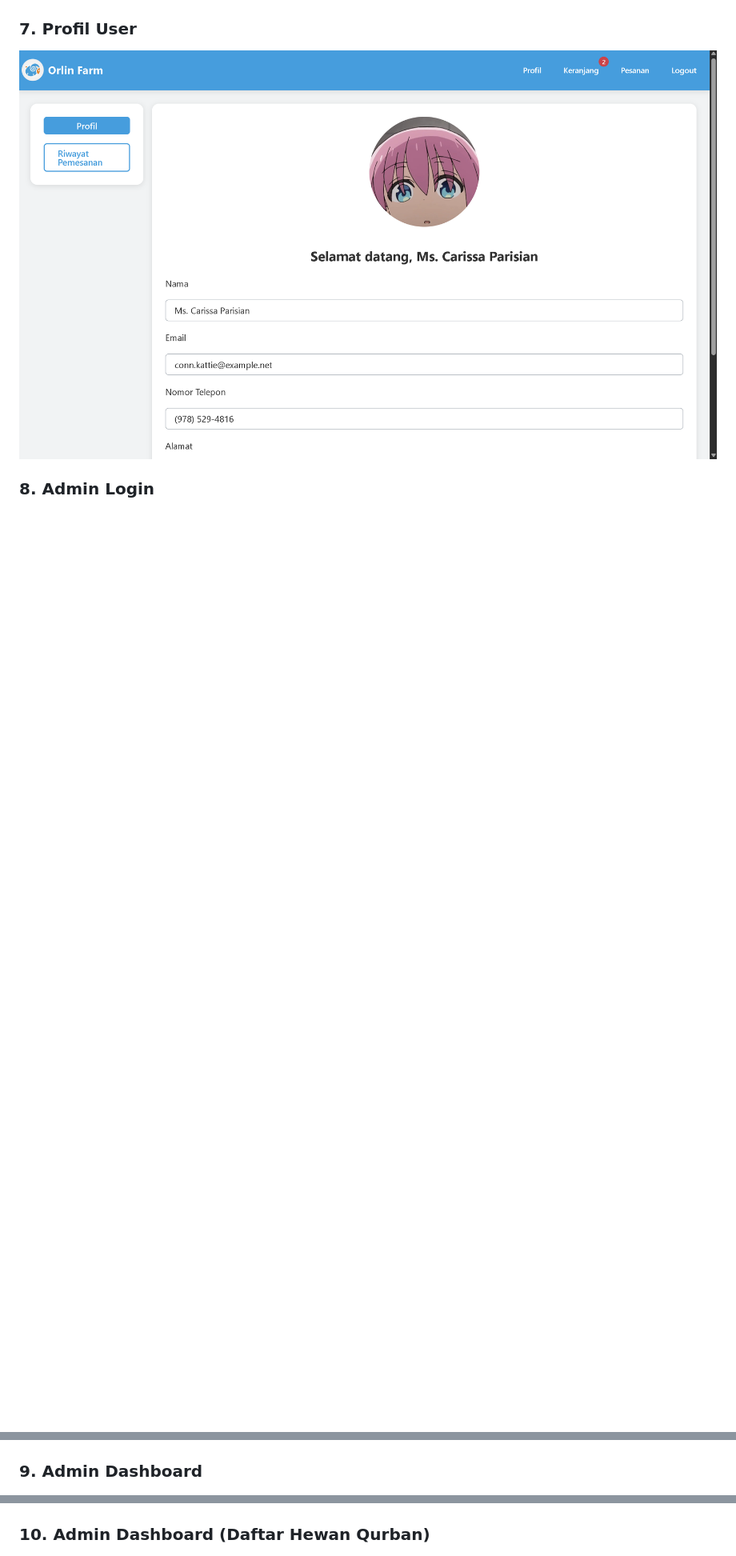
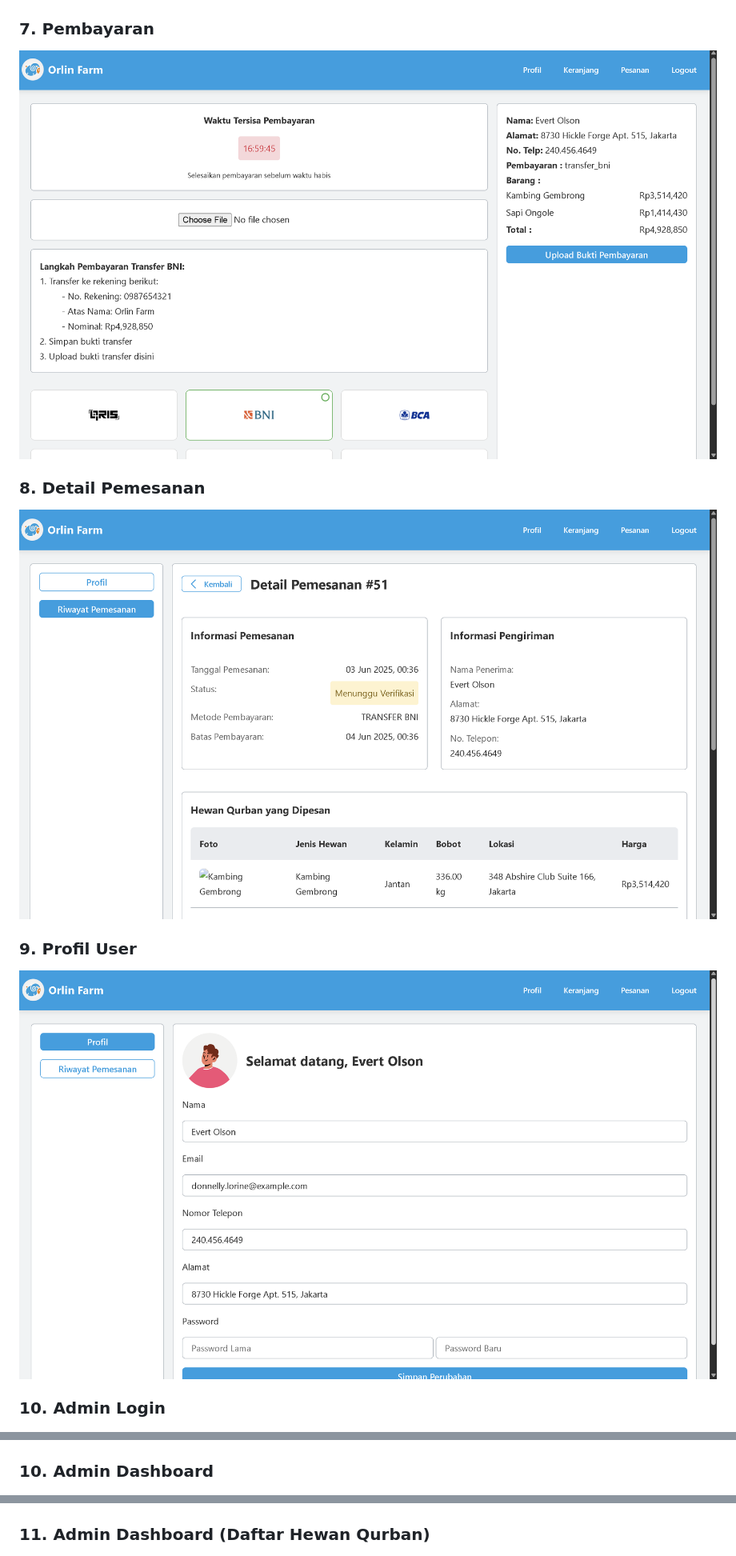
Before and after one commit to Daulyoi/orlin-farm-rpl, a Markdown page: README.md, 3 parts joined by grey strips. Shown: that part at 80% size. GitHub-like rendering; pictures changed too: documentation/DetailPemesanan.png (added), documentation/Pembayaran.png (added), documentation/UserProfil.png; blank space fills up the shorter version.

```diff
--- a/README.md
+++ b/README.md
@@ -26,11 +26,15 @@ Orlin farm merupakan sebuah bisnis yang menawarkan layanan jual beli hewan qurba
 ![Keranjang](documentation/Keranjang.png)
 ### 6. Riwayat Pemesanan
 ![Riwayat Pemesanan](documentation/RiwayatPemesanan.png)
-### 7. Profil User
+### 7. Pembayaran
+![Profil User](documentation/Pembayaran.png)
+### 8. Detail Pemesanan
+![Profil User](documentation/DetailPemesanan.png)
+### 9. Profil User
 ![Profil User](documentation/UserProfil.png)
-### 8. Admin Login
+### 10. Admin Login
 ![Admin Login](documentation/AdminLogin.png)
-### 9. Admin Dashboard
+### 10. Admin Dashboard
 ![Admin Dashboard](documentation/AdminDashboard1.png)
-### 10. Admin Dashboard (Daftar Hewan Qurban)
+### 11. Admin Dashboard (Daftar Hewan Qurban)
 ![Admin Dashboard Hewan Qurban](documentation/AdminHewanQurbanList.png)
```
Also changed, not shown: other parts of README.md (+2 -2 lines), documentation/Keranjang.png.
